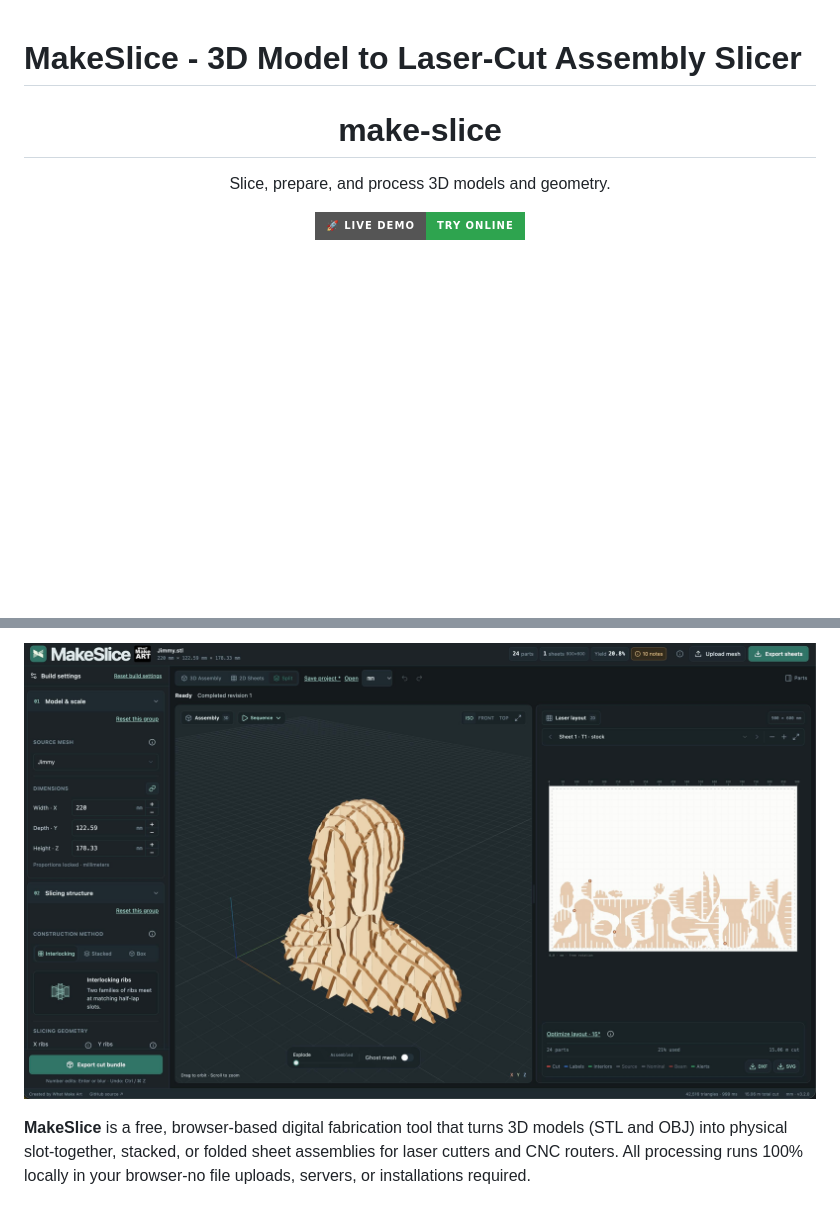
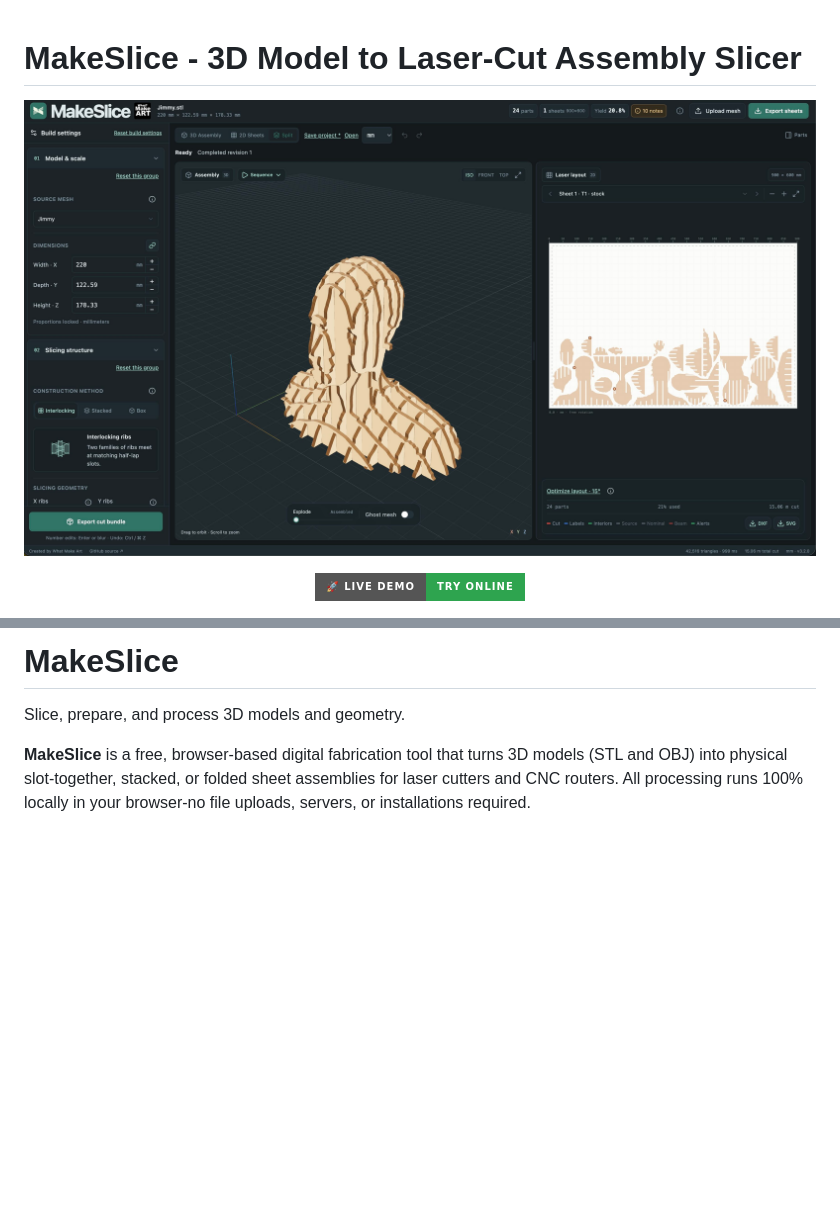
Before and after one commit to whatmakeart/make-slice, a Markdown page: README.md, 2 parts joined by grey strips. GitHub-like rendering; badges without logos; blank space fills up the shorter version.

Commit message:
adjust image

```diff
--- a/README.md
+++ b/README.md
@@ -1,8 +1,8 @@
 # MakeSlice - 3D Model to Laser-Cut Assembly Slicer
 
+[![MakeSlice Laser Cutter Slicer](./assets/make-slicke-laser-cutter-slicer-whatmakeart.jpg)](https://whatmakeart.com/make-slice/)
+
 <div align="center">
-  <h1>make-slice</h1>
-  <p>Slice, prepare, and process 3D models and geometry.</p>
 
   <!-- Live Demo / Web Link -->
   <a href="https://whatmakeart.com/make-slice/">
@@ -12,7 +11,9 @@
 
 </div>
 
-[![MakeSlice Laser Cutter Slicer](./assets/make-slicke-laser-cutter-slicer-whatmakeart.jpg)](https://whatmakeart.com/make-slice/)
+# MakeSlice
+
+Slice, prepare, and process 3D models and geometry.
 
 **MakeSlice** is a free, browser-based digital fabrication tool that turns 3D models (STL and OBJ) into physical slot-together, stacked, or folded sheet assemblies for laser cutters and CNC routers. All processing runs 100% locally in your browser-no file uploads, servers, or installations required.
 
```
Also changed, not shown: other parts of README.md (+0 -1 lines).
